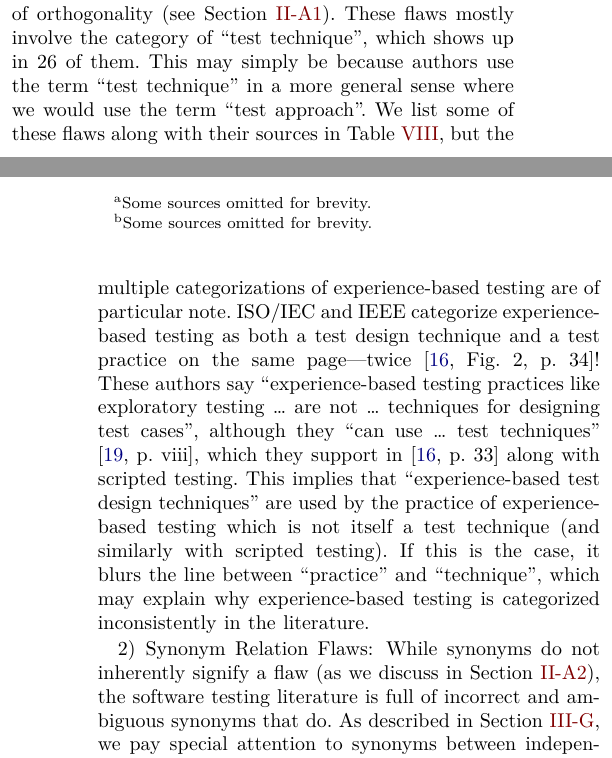
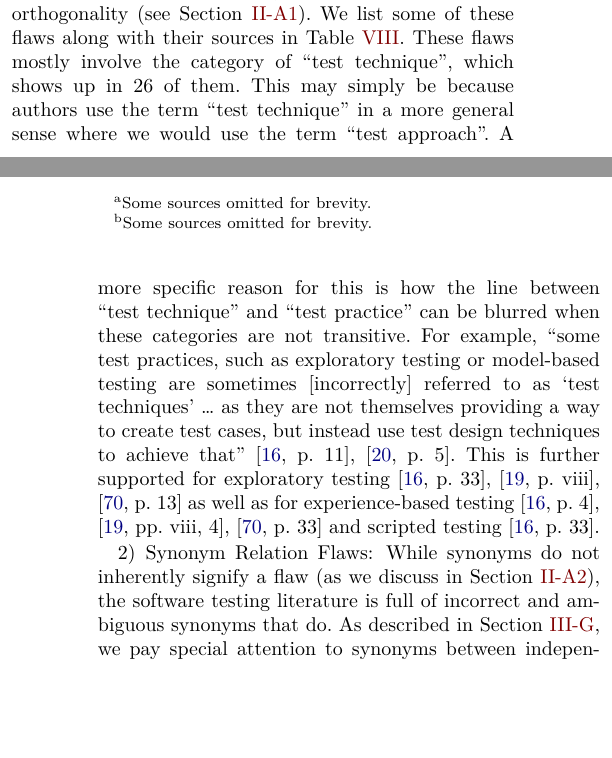
Before and after one commit to samm82/TestingTesting, a LaTeX paper (paper.tex, which reads chapters/01_intro.tex, chapters/05_flaws.tex, common_macros.tex): two parts of the columns of pages 11 and 12 of 19, joined at a grey line, cut so that both start at the same text, the shorter picture padded with empty space. The pictures show the PDF file paper.pdf that the author committed with the source.

Commit message:
Reorganize discussion of exp-based/explor. testing as explanation for multiCats; #220
Remove now obsolete expBasedCatMain macro

```diff
--- a/chapters/01_intro.tex
+++ b/chapters/01_intro.tex
@@ -207,4 +207,3 @@ therefore be standardized.
 
 These kinds of inconsistencies can lead to miscommunications---such as that
 previously mentioned by \citet[p.~7]{KanerEtAl2011}---and are prominent in the
-literature. \expBasedCatMain{} \tourFlaw{} \loadFlaw{} \alphaFlaw{}
--- a/chapters/05_flaws.tex
+++ b/chapters/05_flaws.tex
@@ -179,17 +178,22 @@ more general sense where we would use the term ``test approach''. We list
-categorizations of experience-based testing are of particular note.
-\expBasedCatMain{} These authors say ``experience-based testing practices like
-exploratory testing \dots\ are not \dots\ techniques for designing test cases'',
-although they ``can use \dots\ test techniques'' \citeyearpar[p.~viii]{IEEE2021b},
-which they support in \citeyearpar[p.~33]{IEEE2022} along with scripted testing.
-This implies that ``experience-based test design techniques'' are used \emph{by}
-the practice of experience-based testing which is not \emph{itself} a test
-technique (and similarly with scripted testing). If this is the case, it blurs
-the line between ``practice'' and ``technique'', which may explain why
-experience-based testing is categorized inconsistently in the literature%
-\thesisissueref{64}.
+more general sense where we would use the term ``test approach''. A more
+specific reason for this is how the line between ``test technique'' and
+``test practice'' can be blurred when these categories are \emph{not}
+transitive. For example, ``some test practices, such as exploratory testing or
+model-based testing are sometimes [incorrectly] referred to as `test techniques'
+\dots{} as they are not themselves providing a way to create test cases, but
+instead use test design techniques to achieve that'' \ifnotpaper
+    (\citealp[p.~11]{IEEE2022}; \citeyear[p.~5]{IEEE2021a})\else
+    \cite[p.~11]{IEEE2022}, \cite[p.~5]{IEEE2021a}\fi. This is further
+supported for exploratory testing \ifnotpaper (\citeyear[p.~33]{IEEE2022};
+    \citeyear[p.~viii]{IEEE2021b}; \citeyear[p.~13]{IEEE2013}) \else
+    \cite[p.~33]{IEEE2022}, \cite[p.~viii]{IEEE2021b}, \cite[p.~13]{IEEE2013}
+\fi as well as for experience-based testing \ifnotpaper
+    (\citeyear[p.~4]{IEEE2022}; \citeyear[pp.~viii, 4]{IEEE2021b};
+    \citeyear[p.~33]{IEEE2013}) \else \cite[p.~4]{IEEE2022},
+    \cite[pp.~viii, 4]{IEEE2021b}, \cite[p.~33]{IEEE2013} \fi and scripted
+testing \citeyearpar[p.~33]{IEEE2022}\ifnotpaper\ and \emph{seems} to be
+    further supported for model-based testing
+    (\citealp[pp.~1\==2]{EngströmAndPetersen2015}; \citealp[p.~4]{Kam2008})\fi.
 
 \ifnotpaper
 \phantomsection{}\label{classFamilyFlaw}
-However, this might mean that a practice such as experience-based testing
-can be viewed as a ``class of test case design techniques''
-\citep[p.~4]{IEEE2022}. If \emph{this} is the case, then test approaches
--- a/common_macros.tex
+++ b/common_macros.tex
@@ -7,10 +7,6 @@
 \def\rqatext{What testing approaches do the literature describe?}
 \def\rqbtext{Are these descriptions consistent?}
 \def\rqctext{Can we systematically resolve any of these inconsistencies?}
-
-\def\expBasedCatMain{\citeauthor{IEEE2022} categorize experience-based testing
-    as both a test design technique and a test practice on the same
-    page---twice \citeyearpar[Fig.~2, p.~34]{IEEE2022}!}
 
 \NewDocumentCommand{\perfAsFamily}{s}{%
     \IfBooleanTF#1{\citealp}{\citep}[p.~1187]{Moghadam2019}\footnote{
```
Also changed, not shown: assets/tables/macrosText.tex (+1 -2 lines), paper.pdf, thesis.pdf, chapters/01_intro.tex (4 more changed lines), chapters/05_flaws.tex (12 more changed lines).
